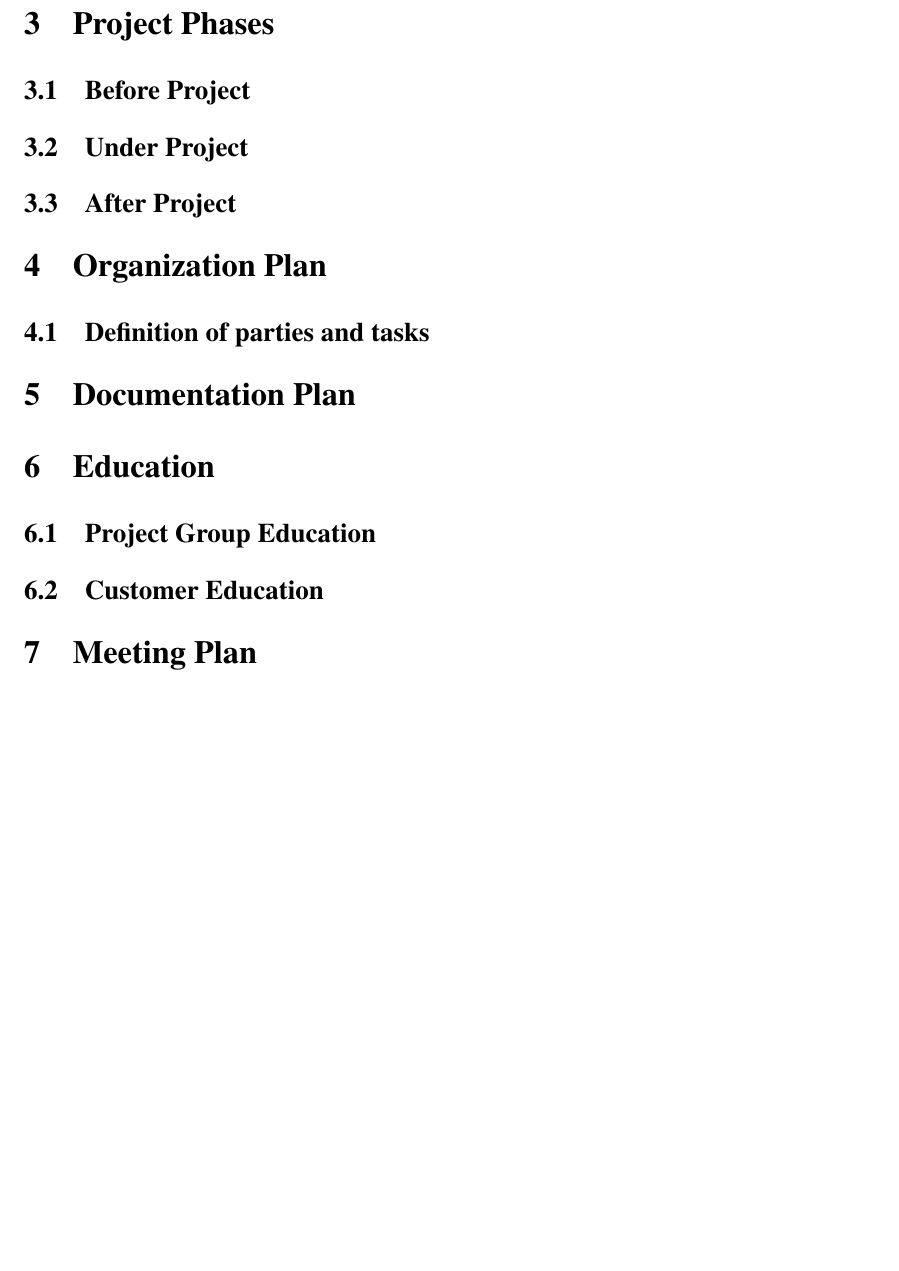
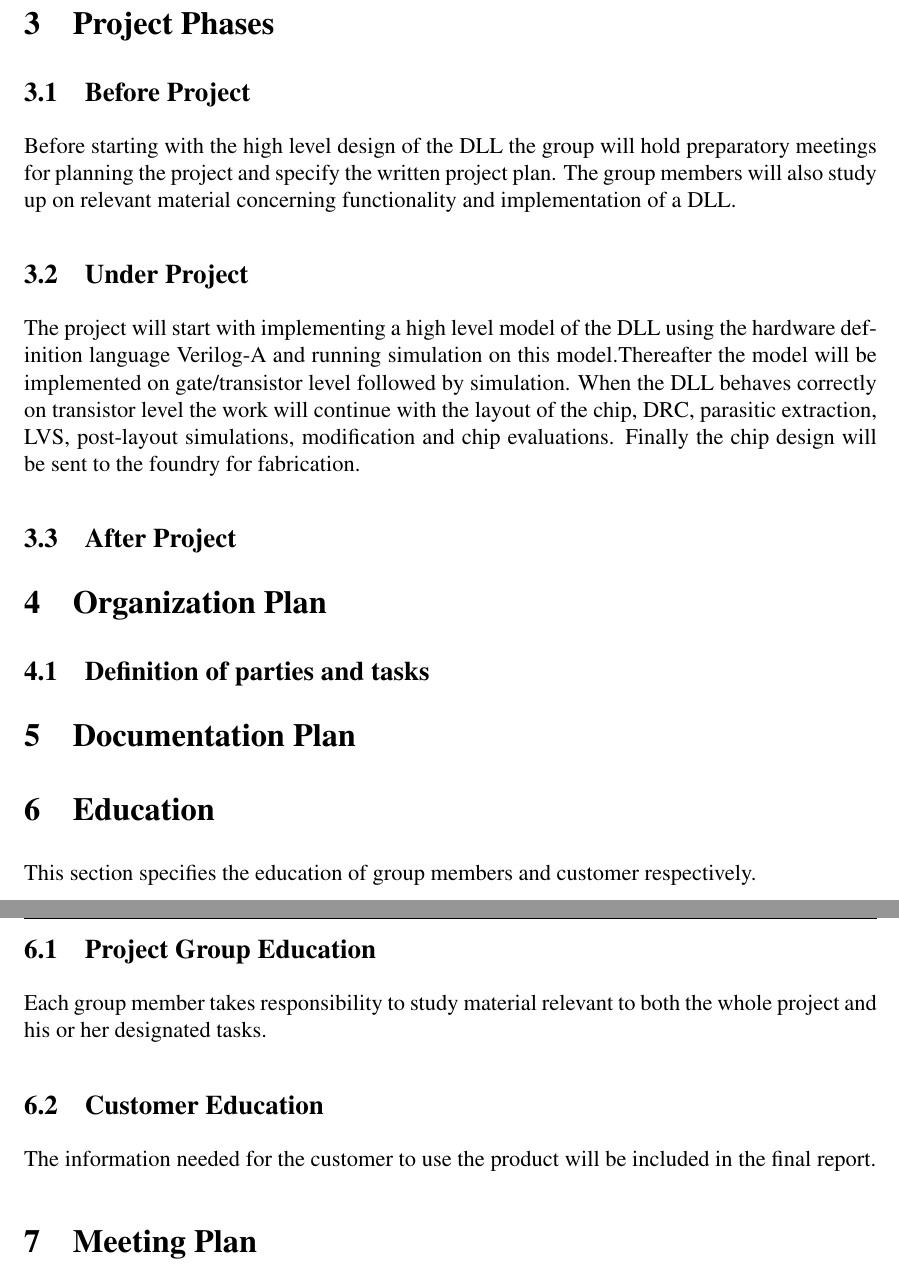
Before and after one commit to Grulfen/tsek06, a LaTeX document (Dokumentation/Projektplan/projektplan.tex): part of page 7 of 8 before the commit and two parts of pages 6 and 7 of 8 after it, the two joined at a grey line, cut so that both start at the same text, the shorter picture padded with empty space. Compiled offline with pdfLaTeX.

Commit message:
updated phases and education

```diff
--- a/Dokumentation/Projektplan/projektplan.tex
+++ b/Dokumentation/Projektplan/projektplan.tex
@@ -66,26 +57,44 @@
 \subsection{Deliveries}
 
 \begin{LIPSleveranslista}
-        \LIPSleverans{Delivery}{\textbf{Responsible}}{\textbf{Purpose}}{Deadline}
-\LIPSleverans{}{}{}{}
-\hline
-\end{LIPSleveranslista}
+\LIPSleverans{Delivery}{\textbf{Responsible}}{\textbf{Purpose}}{Deadline}\LIPSleverans{}{}{}{}
+\hline \end{LIPSleveranslista}
 
 \subsection{Limitations}
 
 \section{Project Phases}
 \subsection{Before Project}
+Before starting with the high level design of the DLL the group will hold
+preparatory meetings for planning the project and specify the written project
+plan. The group members will also study up on relevant material concerning
+functionality and implementation of a DLL.
+
 \subsection{Under Project}
+The project will start with implementing a high level model of the DLL using
+the hardware definition language Verilog-A and running simulation on this
+model.Thereafter the model will be implemented on gate/transistor level followed
+by
+simulation. When the DLL behaves correctly on transistor level the work will
+continue with the layout of the chip, DRC, parasitic extraction, LVS,
+post-layout simulations, modification and chip evaluations. Finally the chip
+design will be sent to the foundry for fabrication.
+
 \subsection{After Project}
 
 \section{Organization Plan}
 \subsection{Definition of parties and tasks}
-
 \section{Documentation Plan}
 
 \section{Education}
+This section specifies the education of group members and customer respectively.
+
 \subsection{Project Group Education}
+Each group member takes responsibility to study material relevant to both the
+whole project and his or her designated tasks.
+
 \subsection{Customer Education}
+The information needed for the customer to use the product will be included in
+the final report.
 
 \section{Meeting Plan}
 
```
Also changed, not shown: Dokumentation/Projektplan/projektplan.tex (51 more changed lines).
